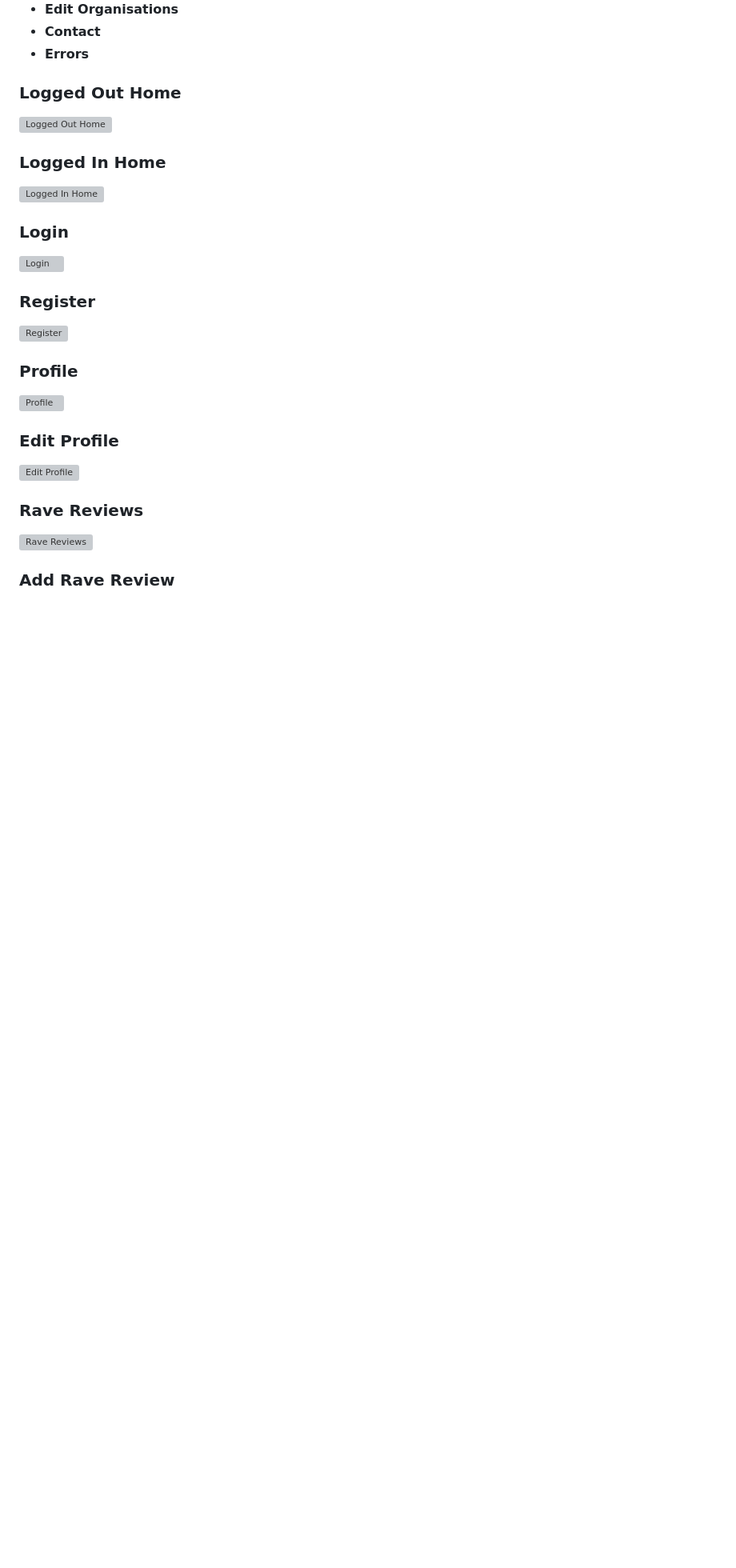
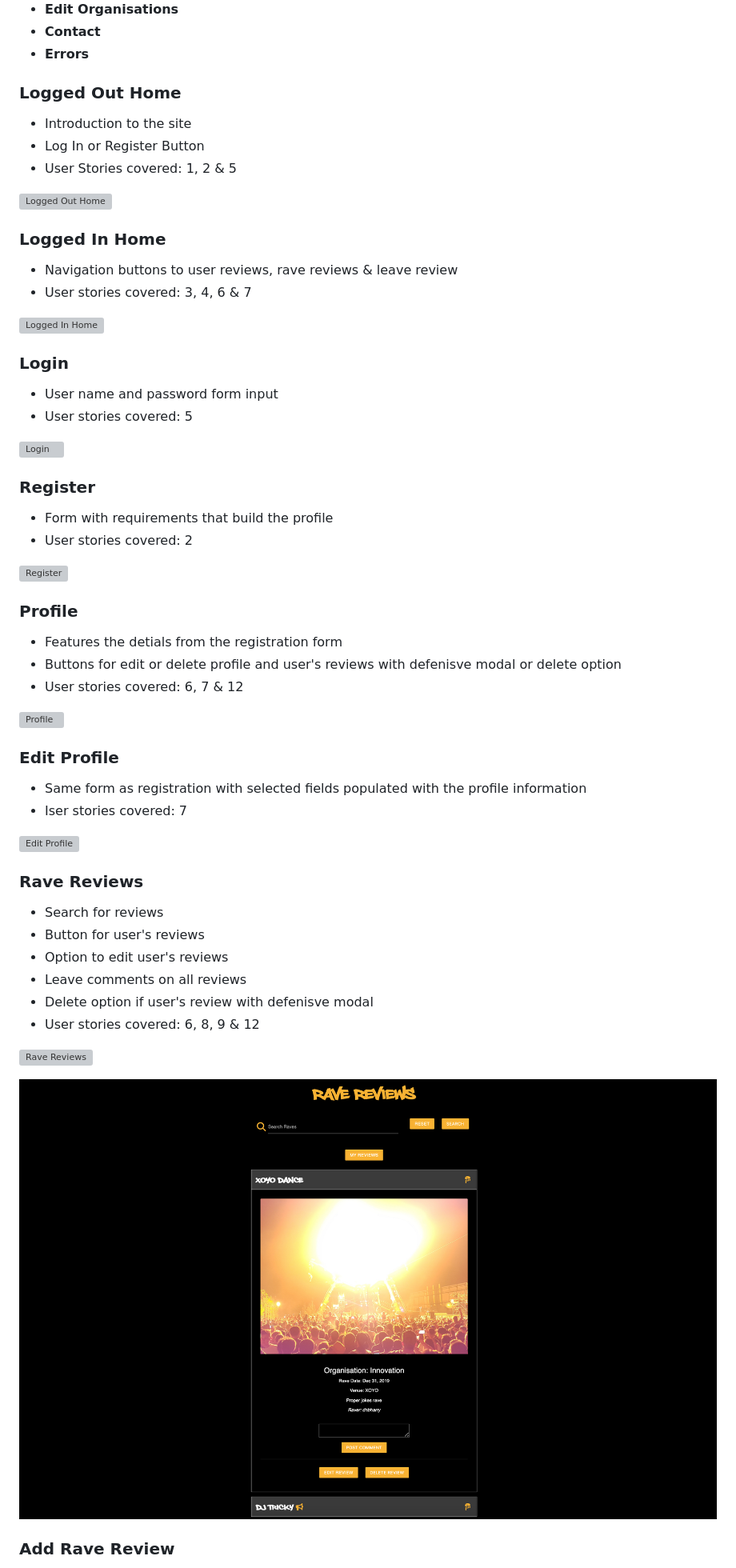
Before and after one commit to jamie2210/CI_MS3_RR, a Markdown page: README.md, the part around the change printed below. Shown: that part at 80% size. Rendered like a GitHub page; pictures changed too: documentation/images/features/rave-review.png (added); blank space fills up the shorter version; grey boxes are pictures that could not be loaded.

Commit message:
README: Add to user stories

```diff
--- a/README.md
+++ b/README.md
@@ -241,31 +250,53 @@ There are 14 pages which extend from a base template;
 * __Errors__
 
 ### Logged Out Home
+- Introduction to the site
+- Log In or Register Button
+- User Stories covered: 1, 2 & 5
 
 ![Logged Out Home](documentation/images/features/logged-out-home.png)
 
 ### Logged In Home
+- Navigation buttons to user reviews, rave reviews & leave review
+- User stories covered: 3, 4, 6 & 7
 
 ![Logged In Home](documentation/images/features/logged-in-home.png)
 
 ### Login
+- User name and password form input
+- User stories covered: 5
 
 ![Login](documentation/images/features/login.png)
 
 ### Register
+- Form with requirements that build the profile
+- User stories covered: 2
 
 ![Register](documentation/images/features/register.png)
 
 ### Profile
+- Features the detials from the registration form
+- Buttons for edit or delete profile and user's reviews with defenisve modal or delete option
+- User stories covered: 6, 7 & 12
 
 ![Profile](documentation/images/features/profile.png)
 
 ### Edit Profile
+- Same form as registration with selected fields populated with the profile information
+- Iser stories covered: 7
 
 ![Edit Profile](documentation/images/features/edit-profile.png)
 
 ### Rave Reviews
+- Search for reviews
+- Button for user's reviews
+- Option to edit user's reviews
+- Leave comments on all reviews
+- Delete option if user's review with defenisve modal
+- User stories covered: 6, 8, 9 & 12
 
 ![Rave Reviews](documentation/images/features/rave-reviews.png)
 
+![Rave Review](documentation/images/features/rave-review.png)
+
 ### Add Rave Review
```
Also changed, not shown: other parts of README.md (+29 -13 lines), documentation/testing/jshint.png.
